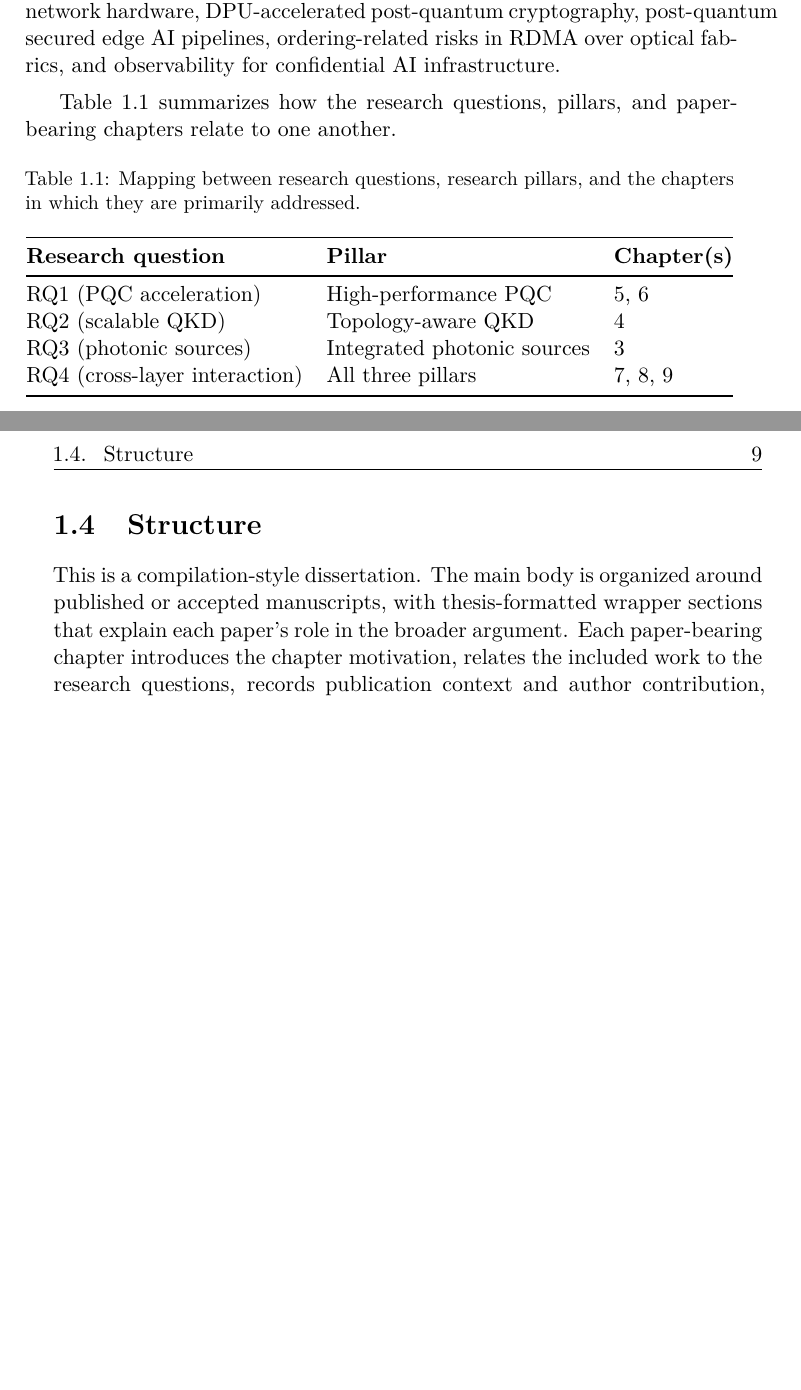
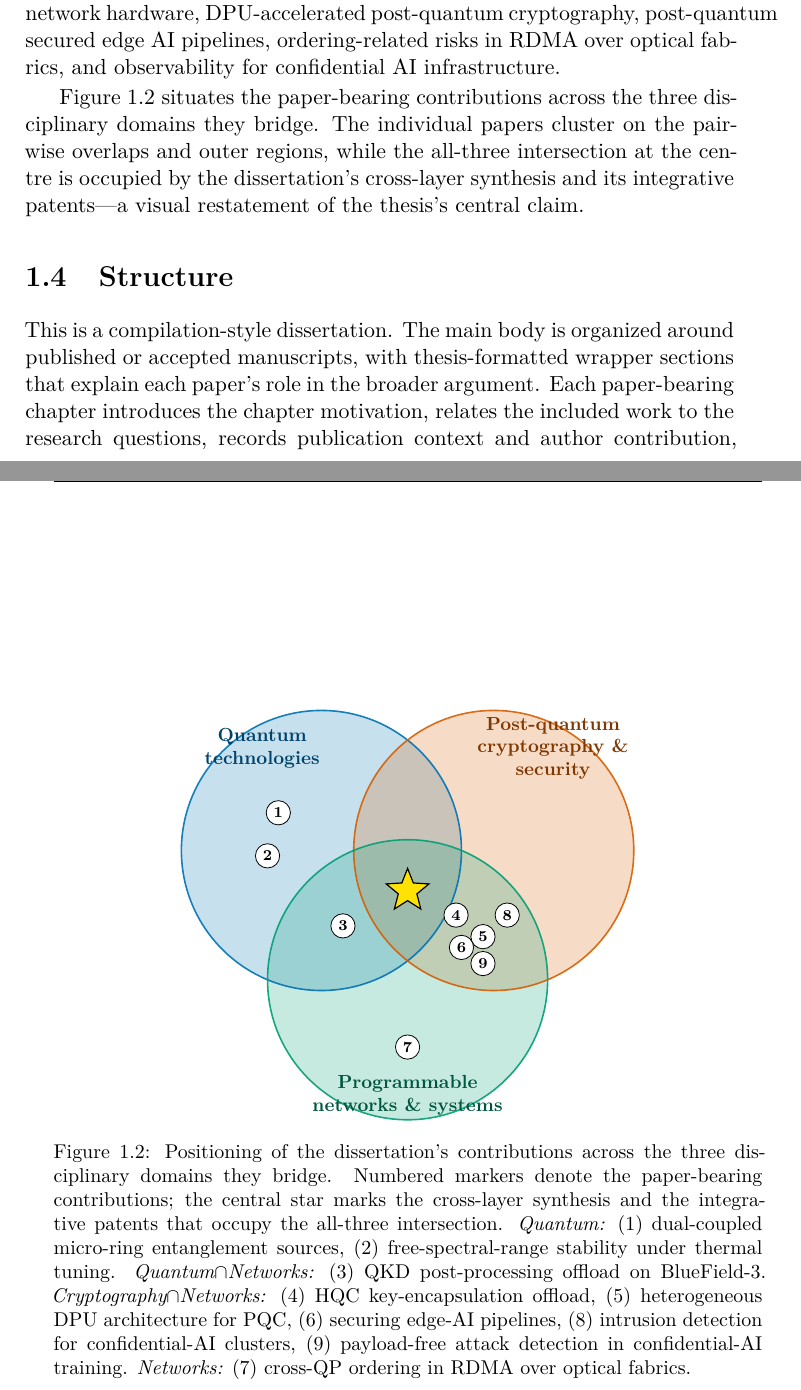
Before and after one commit to jgmj23/tue_phd_thesis, a LaTeX thesis (thesis.tex, which reads chapters/01-introduction.tex, includes.tex): two parts of pages 16 and 17 of 60, joined at a grey line, cut so that both start at the same text, the shorter picture padded with empty space. Compiled offline with XeLaTeX.

Commit message:
testing venn diagram idea

```diff
--- a/chapters/01-introduction.tex
+++ b/chapters/01-introduction.tex
@@ -149,25 +149,71 @@ post-quantum cryptography, post-quantum secured edge AI pipelines,
 ordering-related risks in RDMA over optical fabrics, and observability for
 confidential AI infrastructure.
 
-Table~\ref{tab:rq-pillar-chapter} summarizes how the research questions, pillars,
-and paper-bearing chapters relate to one another.
+Figure~\ref{fig:field-venn} situates the paper-bearing contributions across the
+three disciplinary domains they bridge. The individual papers cluster on the
+pairwise overlaps and outer regions, while the all-three intersection at the
+centre is occupied by the dissertation's cross-layer synthesis and its
+integrative patents---a visual restatement of the thesis's central claim.
 
-\begin{table}[htbp]
+\begin{figure}[htbp]
     \centering
-    \caption{Mapping between research questions, research pillars, and the
-    chapters in which they are primarily addressed.}
-    \label{tab:rq-pillar-chapter}
-    \begin{tabular}{@{}lll@{}}
-        \toprule
-        \textbf{Research question} & \textbf{Pillar} & \textbf{Chapter(s)} \\
-        \midrule
-        RQ1 (PQC acceleration) & High-performance PQC & \ref{ch:dpu-pqc}, \ref{ch:edge-ai} \\
-        RQ2 (scalable QKD) & Topology-aware QKD & \ref{ch:qkd-dpu} \\
-        RQ3 (photonic sources) & Integrated photonic sources & \ref{ch:quantum-sources} \\
-        RQ4 (cross-layer interaction) & All three pillars & \ref{ch:rdma}, \ref{ch:confidential-ai}, \ref{ch:cross-layer} \\
-        \bottomrule
-    \end{tabular}
-\end{table}
+    \begin{tikzpicture}[scale=0.95, every node/.style={transform shape}]
+        % Domain circles (blended via fill opacity).
+        \begin{scope}[fill opacity=0.22, draw opacity=0.9, line width=0.8pt]
+            \fill[vennQuantum] (-1.6,1.1) circle (2.6);
+            \fill[vennCrypto]  (1.6,1.1)  circle (2.6);
+            \fill[vennNetwork] (0,-1.3)   circle (2.6);
+        \end{scope}
+        \begin{scope}[draw opacity=0.9, line width=0.8pt]
+            \draw[vennQuantum] (-1.6,1.1) circle (2.6);
+            \draw[vennCrypto]  (1.6,1.1)  circle (2.6);
+            \draw[vennNetwork] (0,-1.3)   circle (2.6);
+        \end{scope}
+
+        % Domain titles.
+        \node[vennQuantum!60!black, font=\small\bfseries, align=center] at (-2.7,3.0)
+            {Quantum\\technologies};
+        \node[vennCrypto!60!black, font=\small\bfseries, align=center] at (2.7,3.0)
+            {Post-quantum\\cryptography \&\\security};
+        \node[vennNetwork!55!black, font=\small\bfseries, align=center] at (0,-3.45)
+            {Programmable\\networks \& systems};
+
+        % Paper markers (numbers keyed to the legend).
+        \tikzset{paper/.style={circle, draw=black, fill=white, inner sep=0pt,
+            minimum size=4.5mm, font=\scriptsize\bfseries}}
+        % Quantum only.
+        \node[paper] at (-2.4,1.8) {1};
+        \node[paper] at (-2.6,1.0) {2};
+        % Quantum cap Networks.
+        \node[paper] at (-1.2,-0.3) {3};
+        % Crypto cap Networks.
+        \node[paper] at (0.9,-0.1) {4};
+        \node[paper] at (1.4,-0.5) {5};
+        \node[paper] at (1.0,-0.7) {6};
+        \node[paper] at (1.85,-0.1) {8};
+        \node[paper] at (1.4,-1.0) {9};
+        % Networks only.
+        \node[paper] at (0,-2.55) {7};
+
+        % Centre: cross-layer synthesis / integrative patents.
+        \node[star, star points=5, star point ratio=2.3, fill=yellow!85!orange,
+            draw=black, line width=0.6pt, minimum size=7mm] at (0,0.35) {};
+    \end{tikzpicture}
+
+    \caption{Positioning of the dissertation's contributions across the three
+    disciplinary domains they bridge. Numbered markers denote the paper-bearing
+    contributions; the central star marks the cross-layer synthesis and the
+    integrative patents that occupy the all-three intersection.
+    \emph{Quantum:} (1)~dual-coupled micro-ring entanglement sources,
+    (2)~free-spectral-range stability under thermal tuning.
+    \emph{Quantum$\cap$Networks:} (3)~QKD post-processing offload on BlueField-3.
+    \emph{Cryptography$\cap$Networks:} (4)~HQC key-encapsulation offload,
+    (5)~heterogeneous DPU architecture for PQC, (6)~securing edge-AI pipelines,
+    (8)~intrusion detection for confidential-AI clusters,
+    (9)~payload-free attack detection in confidential-AI training.
+    \emph{Networks:} (7)~cross-QP ordering in RDMA over optical fabrics.}
+    \label{fig:field-venn}
+\end{figure}
 
 \section{Structure}
 
--- a/includes.tex
+++ b/includes.tex
@@ -26,6 +26,13 @@
 \usepackage{bookmark}
 \usepackage{tcolorbox}
 \usepackage{enumitem}
+\usepackage{tikz}
+\usetikzlibrary{positioning,shapes.geometric}
+
+% Colour-vision-deficiency-friendly palette (Wong) for the field Venn diagram.
+\definecolor{vennQuantum}{RGB}{0,114,178}
+\definecolor{vennCrypto}{RGB}{213,94,0}
+\definecolor{vennNetwork}{RGB}{0,158,115}
 \usepackage[
   backend=biber,
   dashed=false,
```
